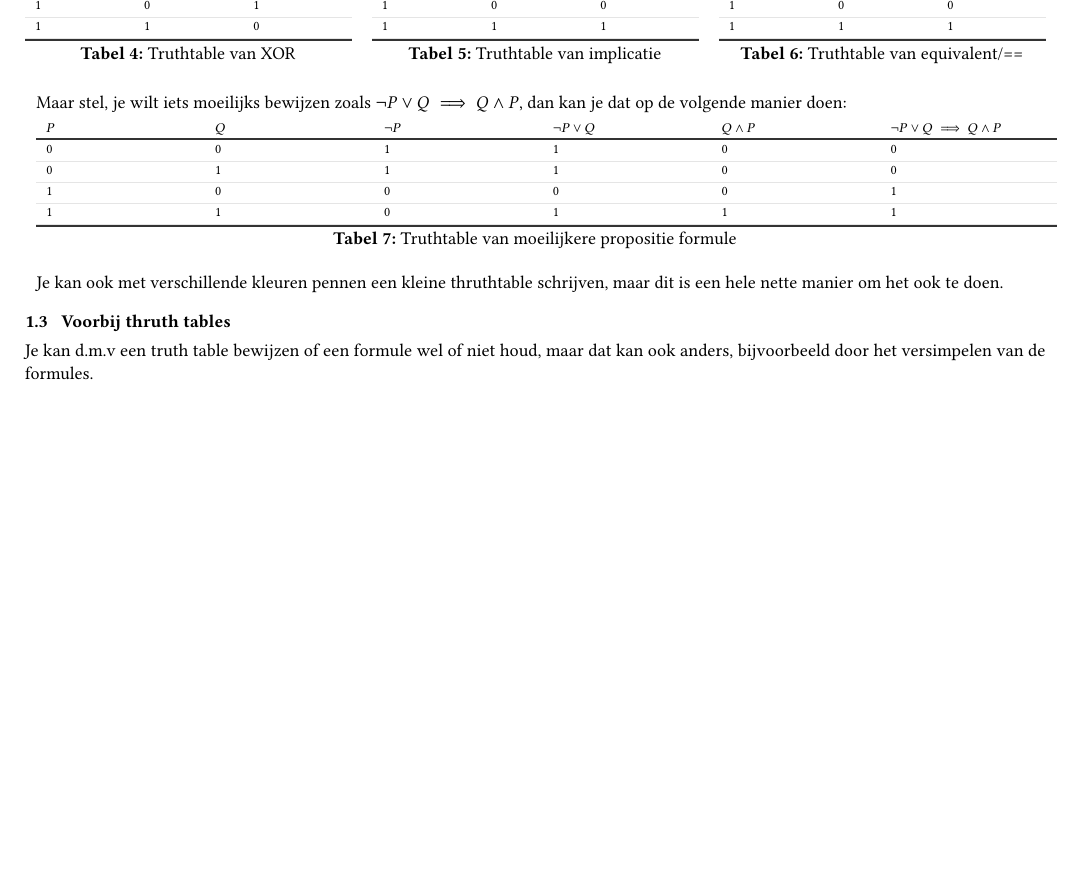
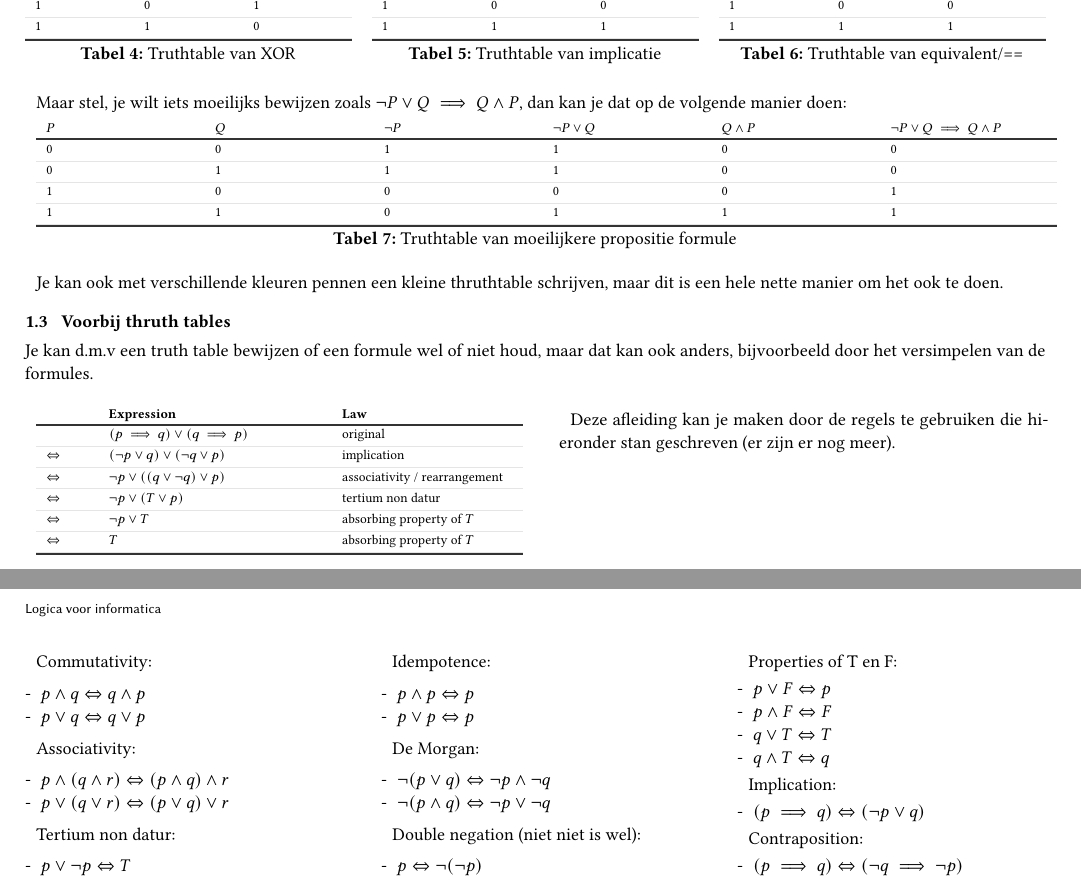
Before and after one commit to MattterSteege/latex-projecten, a LaTeX paper (src/main.tex): part of page 2 of 2 before the commit and two parts of pages 2 and 3 of 3 after it, the two joined at a grey line, cut so that both start at the same text, the shorter picture padded with empty space. The pictures show the PDF file out/main.pdf that the author committed with the source.

Commit message:
lecture 11-11-2025

```diff
--- a/src/main.tex
+++ b/src/main.tex
@@ -171,3 +171,18 @@
     \subsection{Voorbij thruth tables}
     Je kan d.m.v een truth table bewijzen of een formule wel of niet houd, maar dat kan ook anders, bijvoorbeeld door het versimpelen van de formules.
 
+    \begin{multicols}{2}
+
+        \begin{SimpleTable}[s{.1}s{.5}s{.4}]{}{}
+            \TableHeader{ & Expression & Law}
+            \TableRow{                  & $(p \implies q) \lor (q \implies p)$      & original}
+            \TableRow{$\Leftrightarrow$ & $(\neg p \lor q) \lor (\neg q \lor p)$    & implication}
+            \TableRow{$\Leftrightarrow$ & $\neg p \lor ((q \lor \neg q) \lor p)$    & associativity / rearrangement}
+            \TableRow{$\Leftrightarrow$ & $\neg p \lor (T \lor p)$                  & tertium non datur}
+            \TableRow{$\Leftrightarrow$ & $\neg p \lor T$                           & absorbing property of \(T\)}
+            \TableRow{$\Leftrightarrow$ & $T$                                       & absorbing property of \(T\)}
+        \end{SimpleTable}
+
+        Deze afleiding kan je maken door de regels te gebruiken die hieronder stan geschreven (er zijn er nog meer).
+
+    \end{multicols}
@@ -173,0 +200,8 @@
+        \item $p \land (q \land r) \Leftrightarrow (p \land q) \land r$
+        \item $p \lor (q \lor r) \Leftrightarrow (p \lor q) \lor r$
+    \end{itemize}
+
+    Tertium non datur:
+    \begin{itemize}
+        \item $p \lor \neg p \Leftrightarrow T$
+    \end{itemize}
@@ -173,0 +217,14 @@
+        \item $\neg (p \lor q) \Leftrightarrow \neg p \land \neg q$
+        \item $\neg (p \land q) \Leftrightarrow \neg p \lor \neg q$
+    \end{itemize}
+
+    Double negation (niet niet is wel):
+    \begin{itemize}
+        \item $p \Leftrightarrow \neg(\neg p)$
+    \end{itemize}
+
+    Properties of T en F:
+    \begin{itemize}
+        \item $p \lor F \Leftrightarrow p$
+        \item $p \land F \Leftrightarrow F$
+        \item $q \lor T \Leftrightarrow T$
```
Also changed, not shown: out/main.pdf, src/main.tex (35 more changed lines).
